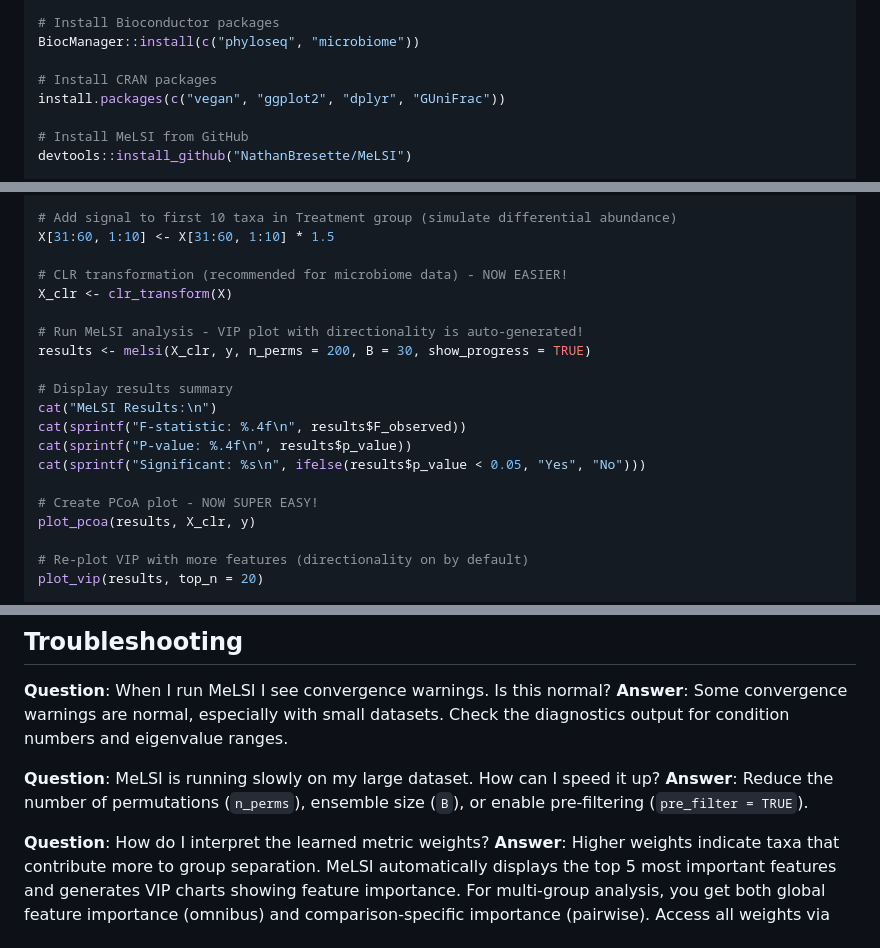
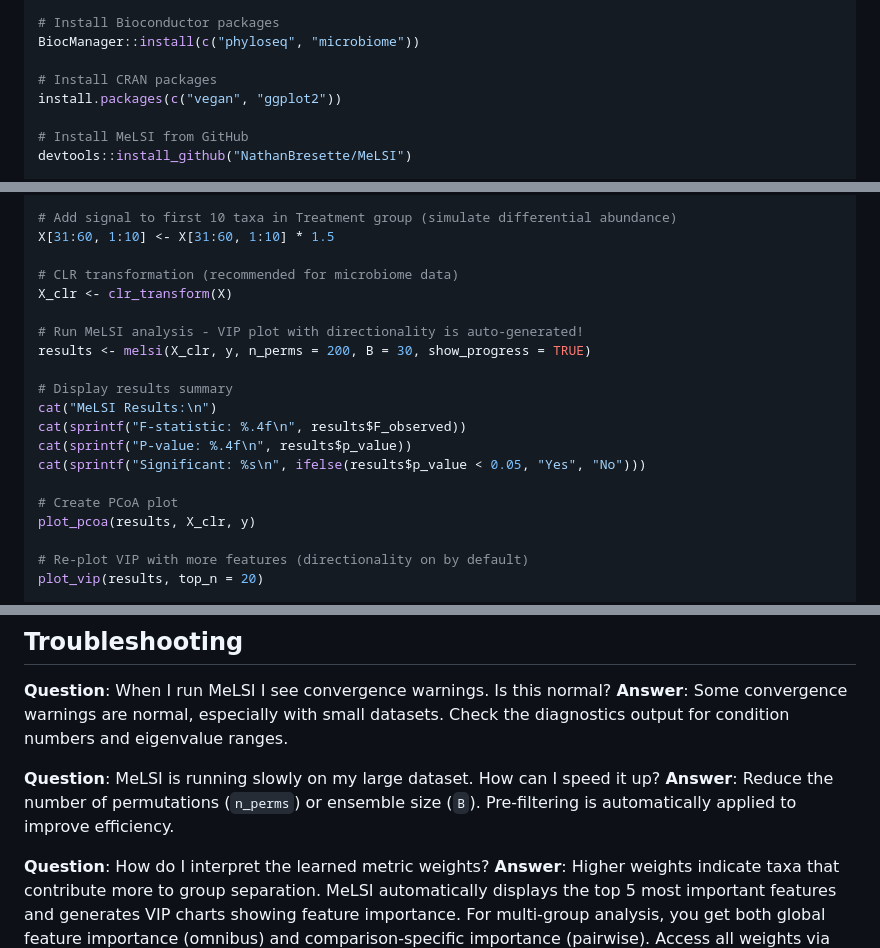
Before and after one commit to NathanBresette/MeLSI, a Markdown page: README.md, 3 parts joined by grey strips. Drawn GitHub-style.

```diff
--- a/README.md
+++ b/README.md
@@ -75,7 +73,7 @@ if (!require("BiocManager", quietly = TRUE))
 BiocManager::install(c("phyloseq", "microbiome"))
 
 # Install CRAN packages
-install.packages(c("vegan", "ggplot2", "dplyr", "GUniFrac"))
+install.packages(c("vegan", "ggplot2"))
 
 # Install MeLSI from GitHub
 devtools::install_github("NathanBresette/MeLSI")
@@ -191,7 +191,7 @@ y <- c(rep("Control", n_samples/2), rep("Treatment", n_samples/2))
 # Add signal to first 10 taxa in Treatment group (simulate differential abundance)
 X[31:60, 1:10] <- X[31:60, 1:10] * 1.5
 
-# CLR transformation (recommended for microbiome data) - NOW EASIER!
+# CLR transformation (recommended for microbiome data)
 X_clr <- clr_transform(X)
 
 # Run MeLSI analysis - VIP plot with directionality is auto-generated!
@@ -203,7 +203,7 @@ cat(sprintf("F-statistic: %.4f\n", results$F_observed))
 cat(sprintf("P-value: %.4f\n", results$p_value))
 cat(sprintf("Significant: %s\n", ifelse(results$p_value < 0.05, "Yes", "No")))
 
-# Create PCoA plot - NOW SUPER EASY!
+# Create PCoA plot
 plot_pcoa(results, X_clr, y)
 
 # Re-plot VIP with more features (directionality on by default)
@@ -347,7 +343,7 @@ print(results$pairwise$summary_table)
 **Answer**: Some convergence warnings are normal, especially with small datasets. Check the diagnostics output for condition numbers and eigenvalue ranges.
 
 **Question**: MeLSI is running slowly on my large dataset. How can I speed it up?
-**Answer**: Reduce the number of permutations (`n_perms`), ensemble size (`B`), or enable pre-filtering (`pre_filter = TRUE`).
+**Answer**: Reduce the number of permutations (`n_perms`) or ensemble size (`B`). Pre-filtering is automatically applied to improve efficiency.
 
 **Question**: How do I interpret the learned metric weights?
 **Answer**: Higher weights indicate taxa that contribute more to group separation. MeLSI automatically displays the top 5 most important features and generates VIP charts showing feature importance. For multi-group analysis, you get both global feature importance (omnibus) and comparison-specific importance (pairwise). Access all weights via `results$feature_weights` or `results$omnibus$feature_weights` and `results$pairwise$pairwise_results`.
```
Also changed, not shown: other parts of README.md (+7 -11 lines).
